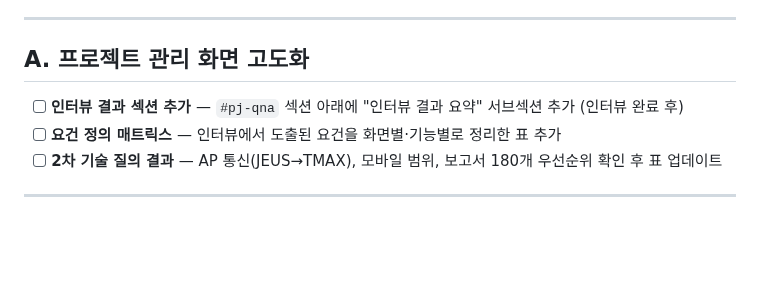
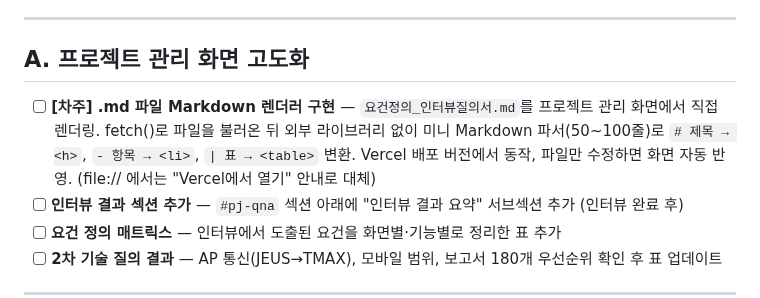
Before and after one commit to siche7-iu/asset, a Markdown page: TODO.md, the part around the change. Rendered like a GitHub page; blank space fills up the shorter version.

Commit message:
TODO: 차주 .md Markdown 렌더러 구현 항목 추가

```diff
--- a/TODO.md
+++ b/TODO.md
@@ -28,6 +28,7 @@
 
 ## A. 프로젝트 관리 화면 고도화
 
+- [ ] **[차주] .md 파일 Markdown 렌더러 구현** — `요건정의_인터뷰질의서.md`를 프로젝트 관리 화면에서 직접 렌더링. fetch()로 파일을 불러온 뒤 외부 라이브러리 없이 미니 Markdown 파서(50~100줄)로 `# 제목 → <h>`, `- 항목 → <li>`, `| 표 → <table>` 변환. Vercel 배포 버전에서 동작, 파일만 수정하면 화면 자동 반영. (file:// 에서는 "Vercel에서 열기" 안내로 대체)
 - [ ] **인터뷰 결과 섹션 추가** — `#pj-qna` 섹션 아래에 "인터뷰 결과 요약" 서브섹션 추가 (인터뷰 완료 후)
 - [ ] **요건 정의 매트릭스** — 인터뷰에서 도출된 요건을 화면별·기능별로 정리한 표 추가
 - [ ] **2차 기술 질의 결과** — AP 통신(JEUS→TMAX), 모바일 범위, 보고서 180개 우선순위 확인 후 표 업데이트
```
